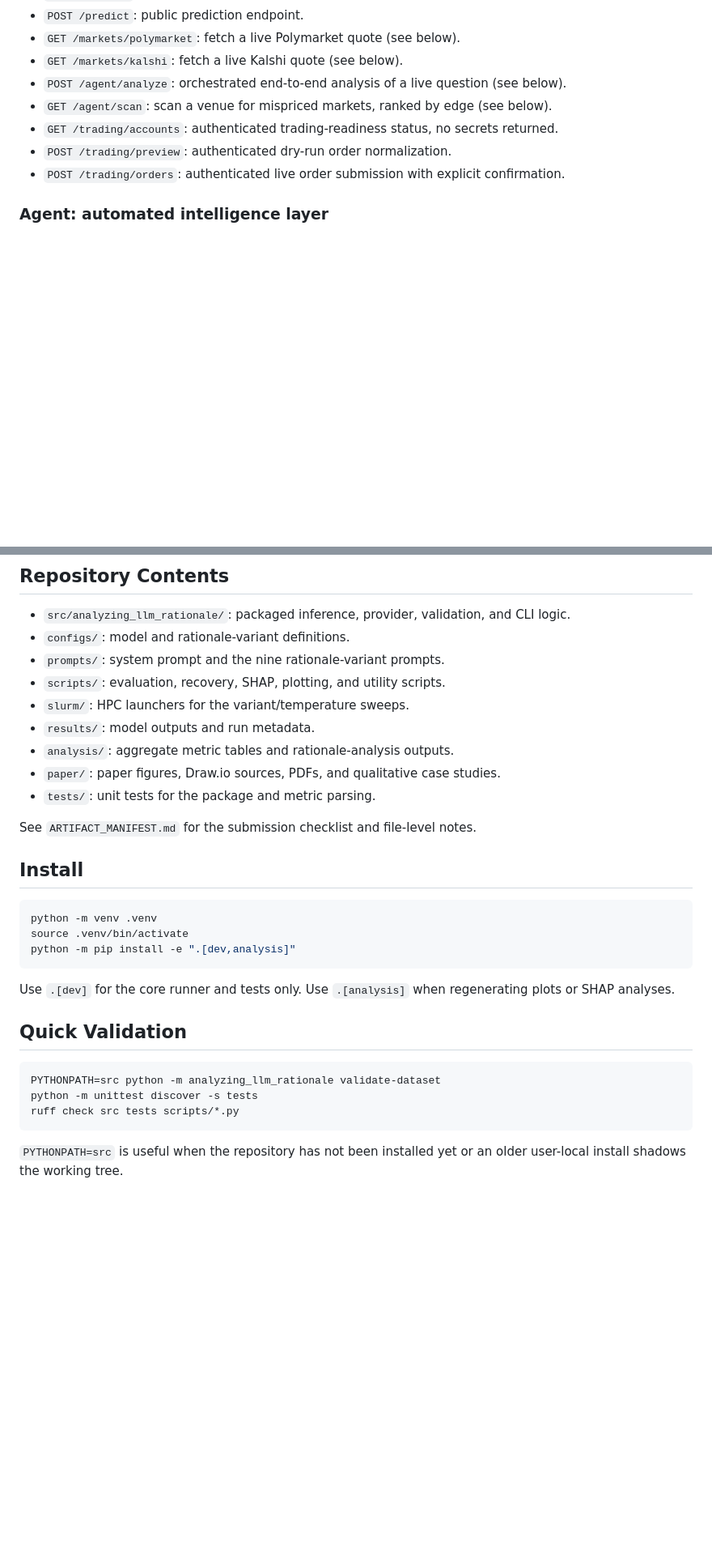
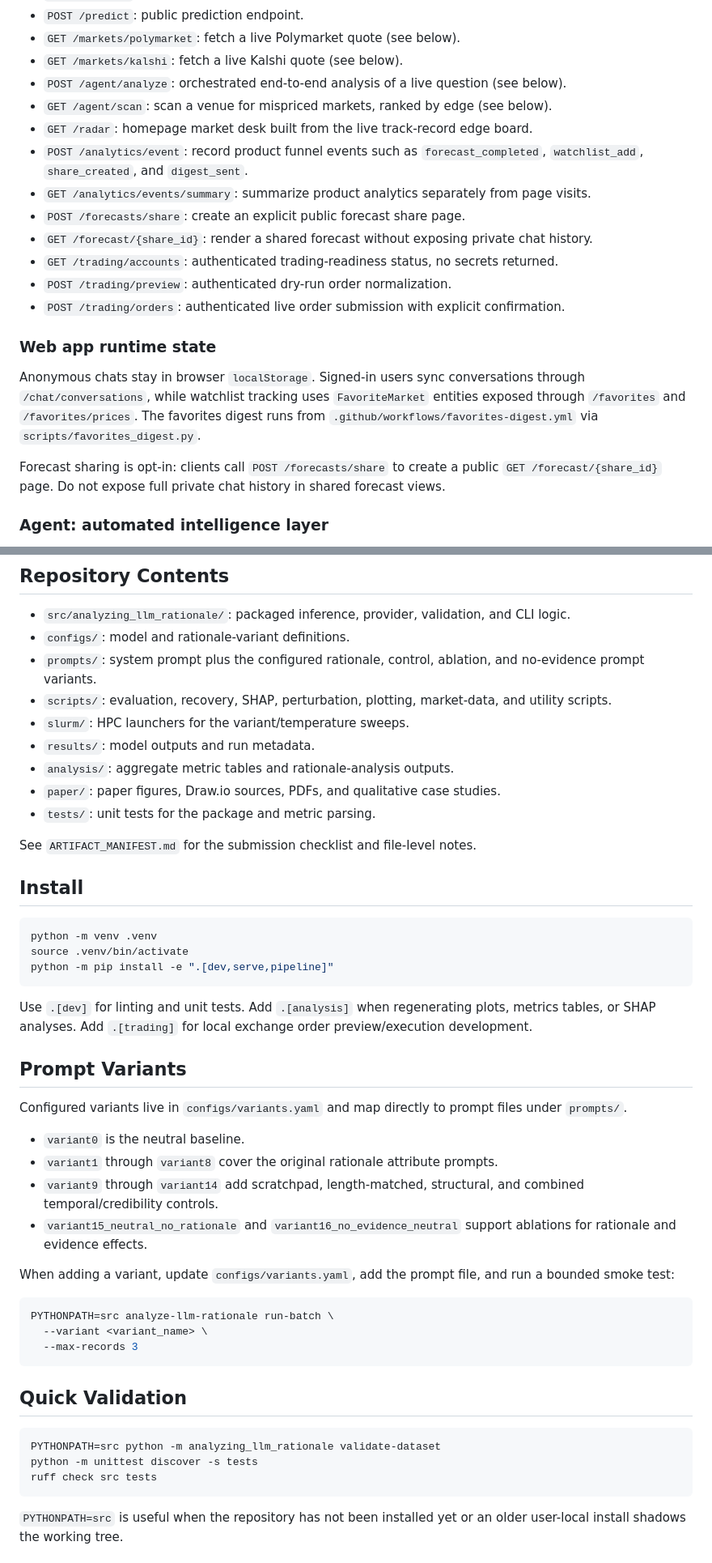
Before and after one commit to pareelamre/analyzing-llm-rationale, a Markdown page: README.md, 2 parts joined by grey strips. Shown at 81% size. GitHub-like rendering; blank space fills up the shorter version.

Commit message:
Update README runtime documentation

````diff
--- a/README.md
+++ b/README.md
@@ -361,9 +367,26 @@ evidence articles. It is built for resolvable forecasts, not general Q&A.
 - `GET /markets/kalshi`: fetch a live Kalshi quote (see below).
 - `POST /agent/analyze`: orchestrated end-to-end analysis of a live question (see below).
 - `GET /agent/scan`: scan a venue for mispriced markets, ranked by edge (see below).
+- `GET /radar`: homepage market desk built from the live track-record edge board.
+- `POST /analytics/event`: record product funnel events such as `forecast_completed`, `watchlist_add`, `share_created`, and `digest_sent`.
+- `GET /analytics/events/summary`: summarize product analytics separately from page visits.
+- `POST /forecasts/share`: create an explicit public forecast share page.
+- `GET /forecast/{share_id}`: render a shared forecast without exposing private chat history.
 - `GET /trading/accounts`: authenticated trading-readiness status, no secrets returned.
 - `POST /trading/preview`: authenticated dry-run order normalization.
 - `POST /trading/orders`: authenticated live order submission with explicit confirmation.
+
+### Web app runtime state
+
+Anonymous chats stay in browser `localStorage`. Signed-in users sync
+conversations through `/chat/conversations`, while watchlist tracking uses
+`FavoriteMarket` entities exposed through `/favorites` and `/favorites/prices`.
+The favorites digest runs from `.github/workflows/favorites-digest.yml` via
+`scripts/favorites_digest.py`.
+
+Forecast sharing is opt-in: clients call `POST /forecasts/share` to create a
+public `GET /forecast/{share_id}` page. Do not expose full private chat history
+in shared forecast views.
 
 ### Agent: automated intelligence layer
 
@@ -941,8 +964,10 @@ for source in prediction["evidence_sources"]:
 
 - `src/analyzing_llm_rationale/`: packaged inference, provider, validation, and CLI logic.
 - `configs/`: model and rationale-variant definitions.
-- `prompts/`: system prompt and the nine rationale-variant prompts.
-- `scripts/`: evaluation, recovery, SHAP, plotting, and utility scripts.
+- `prompts/`: system prompt plus the configured rationale, control, ablation,
+  and no-evidence prompt variants.
+- `scripts/`: evaluation, recovery, SHAP, perturbation, plotting, market-data,
+  and utility scripts.
 - `slurm/`: HPC launchers for the variant/temperature sweeps.
 - `results/`: model outputs and run metadata.
 - `analysis/`: aggregate metric tables and rationale-analysis outputs.
@@ -956,18 +981,40 @@ See `ARTIFACT_MANIFEST.md` for the submission checklist and file-level notes.
 ```bash
 python -m venv .venv
 source .venv/bin/activate
-python -m pip install -e ".[dev,analysis]"
+python -m pip install -e ".[dev,serve,pipeline]"
 ```
 
-Use `.[dev]` for the core runner and tests only. Use `.[analysis]` when
-regenerating plots or SHAP analyses.
+Use `.[dev]` for linting and unit tests. Add `.[analysis]` when regenerating
+plots, metrics tables, or SHAP analyses. Add `.[trading]` for local exchange
+order preview/execution development.
+
+## Prompt Variants
+
+Configured variants live in `configs/variants.yaml` and map directly to prompt
+files under `prompts/`.
+
+- `variant0` is the neutral baseline.
+- `variant1` through `variant8` cover the original rationale attribute prompts.
+- `variant9` through `variant14` add scratchpad, length-matched, structural, and
+  combined temporal/credibility controls.
+- `variant15_neutral_no_rationale` and `variant16_no_evidence_neutral` support
+  ablations for rationale and evidence effects.
+
+When adding a variant, update `configs/variants.yaml`, add the prompt file, and
+run a bounded smoke test:
+
+```bash
+PYTHONPATH=src analyze-llm-rationale run-batch \
+  --variant <variant_name> \
+  --max-records 3
+```
 
 ## Quick Validation
 
 ```bash
 PYTHONPATH=src python -m analyzing_llm_rationale validate-dataset
 python -m unittest discover -s tests
-ruff check src tests scripts/*.py
+ruff check src tests
 ```
 
 `PYTHONPATH=src` is useful when the repository has not been installed yet or an
````
Also changed, not shown: other parts of README.md (+10 -4 lines).
